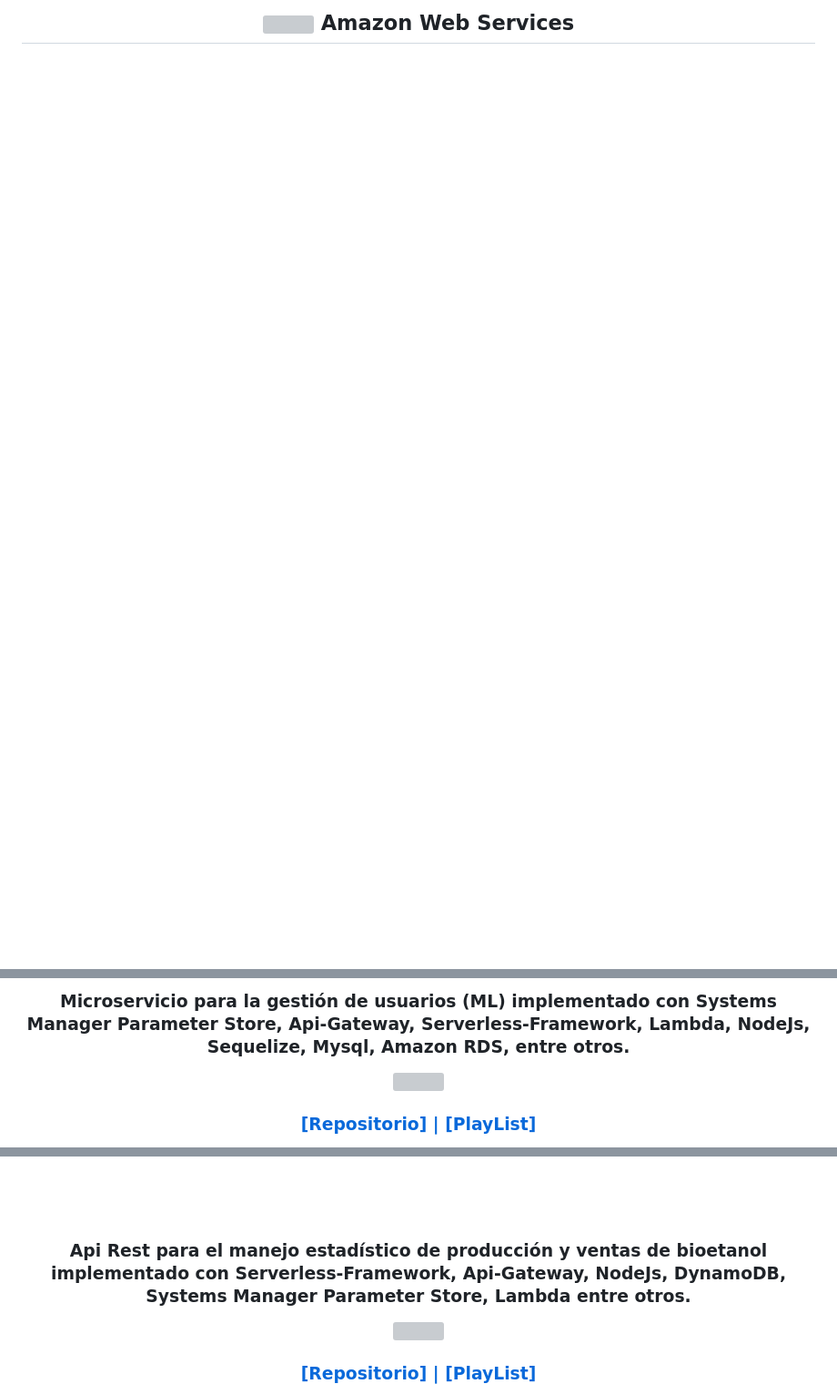
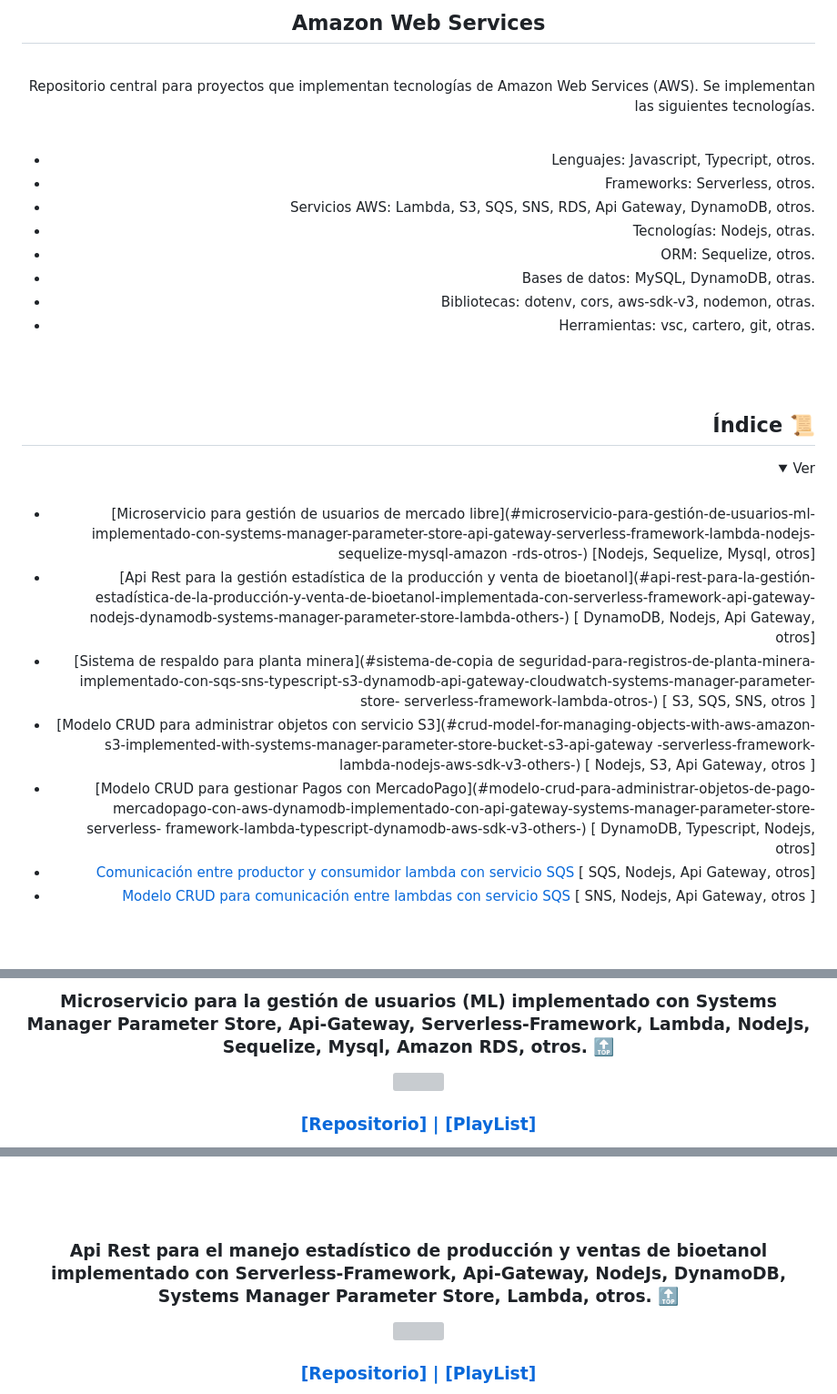
Before and after one commit to andresWeitzel/Amazon_Web_Services_Projects, a Markdown page: translations/README.es.md, 3 parts joined by grey strips. Shown at 91% size. Rendered like a GitHub page; folded sections open; blank space fills up the shorter version; grey boxes are pictures that could not be loaded.

```diff
--- a/translations/README.es.md
+++ b/translations/README.es.md
@@ -15,4 +20,40 @@
 
 </div>
 
+
 <br>
+
+Repositorio central para proyectos que implementan tecnologías de Amazon Web Services (AWS). Se implementan las siguientes tecnologías.
+
+ <br>
+
+* Lenguajes: Javascript, Typecript, otros.
+* Frameworks: Serverless, otros.
+* Servicios AWS: Lambda, S3, SQS, SNS, RDS, Api Gateway, DynamoDB, otros.
+* Tecnologías: Nodejs, otras.
+* ORM: Sequelize, otros.
+* Bases de datos: MySQL, DynamoDB, otras.
+* Bibliotecas: dotenv, cors, aws-sdk-v3, nodemon, otras.
+* Herramientas: vsc, cartero, git, otras.
+
+ <br>
+
+ <br>
+
+<!------Start Index----->
+
+## Índice 📜
+
+<details>
+ <summary> Ver </summary>
+
+ <br>
+
+* [Microservicio para gestión de usuarios de mercado libre](#microservicio-para-gestión-de-usuarios-ml-implementado-con-systems-manager-parameter-store-api-gateway-serverless-framework-lambda-nodejs-sequelize-mysql-amazon -rds-otros-) [Nodejs, Sequelize, Mysql, otros]
+* [Api Rest para la gestión estadística de la producción y venta de bioetanol](#api-rest-para-la-gestión-estadística-de-la-producción-y-venta-de-bioetanol-implementada-con-serverless-framework-api-gateway- nodejs-dynamodb-systems-manager-parameter-store-lambda-others-) [ DynamoDB, Nodejs, Api Gateway, otros]
+* [Sistema de respaldo para planta minera](#sistema-de-copia de seguridad-para-registros-de-planta-minera-implementado-con-sqs-sns-typescript-s3-dynamodb-api-gateway-cloudwatch-systems-manager-parameter-store- serverless-framework-lambda-otros-) [ S3, SQS, SNS, otros ]
+* [Modelo CRUD para administrar objetos con servicio S3](#crud-model-for-managing-objects-with-aws-amazon-s3-implemented-with-systems-manager-parameter-store-bucket-s3-api-gateway -serverless-framework-lambda-nodejs-aws-sdk-v3-others-) [ Nodejs, S3, Api Gateway, otros ]
+* [Modelo CRUD para gestionar Pagos con MercadoPago](#modelo-crud-para-administrar-objetos-de-pago-mercadopago-con-aws-dynamodb-implementado-con-api-gateway-systems-manager-parameter-store-serverless- framework-lambda-typescript-dynamodb-aws-sdk-v3-others-) [ DynamoDB, Typescript, Nodejs, otros]
+* [Comunicación entre productor y consumidor lambda con servicio SQS](#comunicación-entre-productor-y-consumidor-lambda-usando-el-servicio-aws-sqs-con-fifo-colas-) [ SQS, Nodejs, Api Gateway, otros]
+* [Modelo CRUD para comunicación entre lambdas con servicio SQS](#crud-model-for-communication-between-lambdas-through-amazon-simple-notification-service-sns-) [ SNS, Nodejs, Api Gateway, otros ]
+
@@ -21,7 +71,7 @@
 
 <div align="center">
 
- ### Microservicio para la gestión de usuarios (ML) implementado con Systems Manager Parameter Store, Api-Gateway, Serverless-Framework, Lambda, NodeJs, Sequelize, Mysql, Amazon RDS, entre otros.
+ ### Microservicio para la gestión de usuarios (ML) implementado con Systems Manager Parameter Store, Api-Gateway, Serverless-Framework, Lambda, NodeJs, Sequelize, Mysql, Amazon RDS, otros. [🔝](#índice-)
 
   <a href="https://github.com/andresWeitzel/Microservice_Mercadolibre_Users_AWS" target="_blank">
   <img src="https://github.com/andresWeitzel/Microservice_Mercadolibre_Users_AWS/blob/master/doc/assets/MicroService_Users_ML.drawio.png" >
@@ -67,7 +117,7 @@
 
 <div align="center">
 
- ### Api Rest para el manejo estadístico de producción y ventas de bioetanol implementado con Serverless-Framework, Api-Gateway, NodeJs, DynamoDB, Systems Manager Parameter Store, Lambda entre otros.
+ ### Api Rest para el manejo estadístico de producción y ventas de bioetanol implementado con Serverless-Framework, Api-Gateway, NodeJs, DynamoDB, Systems Manager Parameter Store, Lambda, otros. [🔝](#índice-)
 
   <a href="https://github.com/andresWeitzel/Api_Bioetanol_Estadisticas_DynamoDB_AWS" target="_blank">
   <img src="https://github.com/andresWeitzel/Api_Bioetanol_Estadisticas_DynamoDB_AWS/blob/master/doc/datos/bioetanolTablas.png" >
```
Also changed, not shown: other parts of translations/README.es.md (+22 -8 lines).
